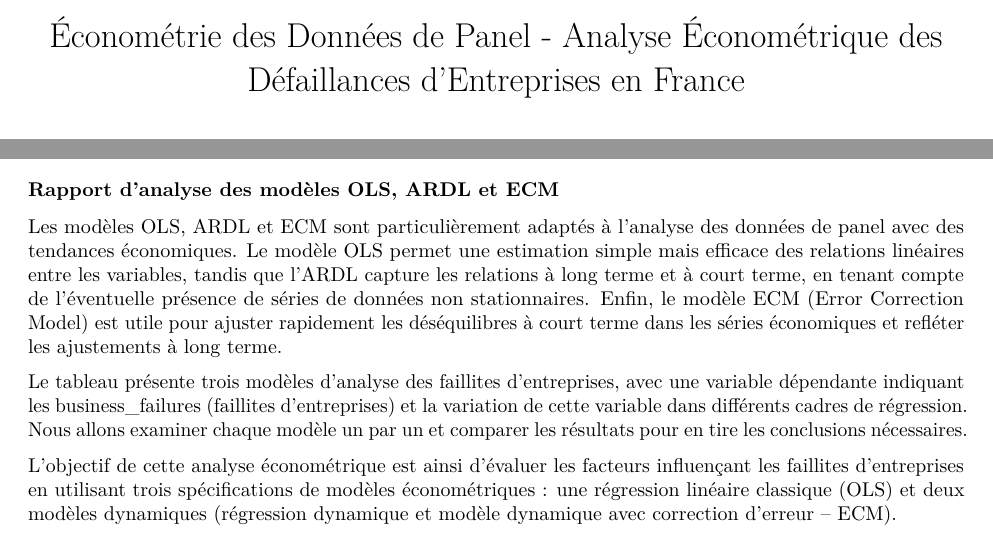
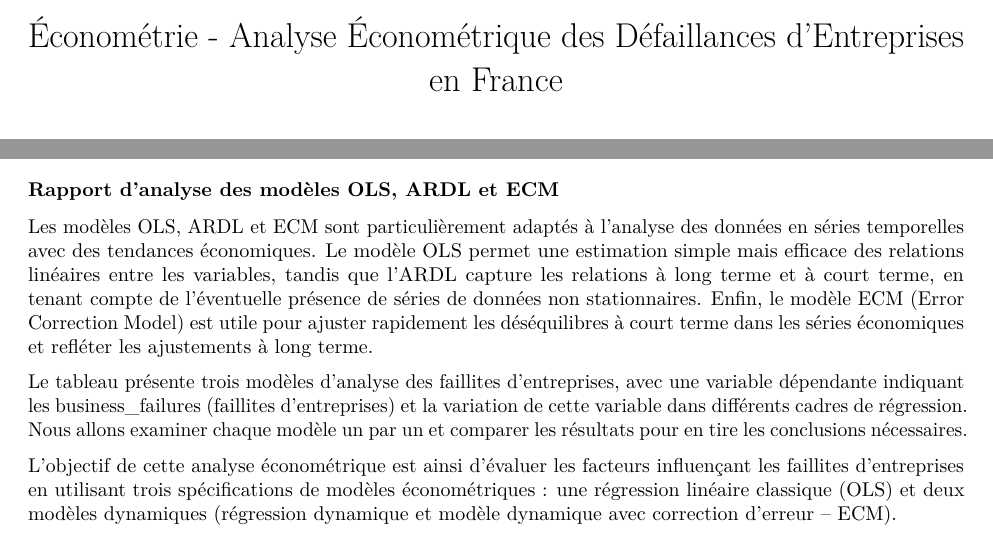
Before and after one commit to HugoSchneider/Defaillances_entreprises_France, an R Markdown document (SCHNEIDER_HUGO_DOSSIER_FINAL.Rmd): two parts of pages 1 and 2 of 8, joined at a grey line, cut so that both start at the same text. Rendered offline with R 4.5, knitr and Pandoc, then LaTeX, with nearby package versions; some code elsewhere in the file could not run offline.

Commit message:
Update SCHNEIDER_HUGO_DOSSIER_FINAL.Rmd

```diff
--- a/SCHNEIDER_HUGO_DOSSIER_FINAL.Rmd
+++ b/SCHNEIDER_HUGO_DOSSIER_FINAL.Rmd
@@ -1,5 +1,5 @@
 ---
-title: "Économétrie des Données de Panel - Analyse Économétrique des Défaillances d'Entreprises en France"
+title: "Économétrie - Analyse Économétrique des Défaillances d'Entreprises en France"
 author: "SCHNEIDER HUGO"
 date: "7 Février 2025"
 output: pdf_document
@@ -151,7 +151,7 @@ stargazer(model_ols, model_ecm, model_ardl,
 
 ### Rapport d’analyse des modèles OLS, ARDL et ECM
 
-Les modèles OLS, ARDL et ECM sont particulièrement adaptés à l’analyse des données de panel avec des tendances économiques. Le modèle OLS permet une estimation simple mais efficace des relations linéaires entre les variables, tandis que l'ARDL capture les relations à long terme et à court terme, en tenant compte de l’éventuelle présence de séries de données non stationnaires. Enfin, le modèle ECM (Error Correction Model) est utile pour ajuster rapidement les déséquilibres à court terme dans les séries économiques et refléter les ajustements à long terme.
+Les modèles OLS, ARDL et ECM sont particulièrement adaptés à l’analyse des données en séries temporelles avec des tendances économiques. Le modèle OLS permet une estimation simple mais efficace des relations linéaires entre les variables, tandis que l'ARDL capture les relations à long terme et à court terme, en tenant compte de l’éventuelle présence de séries de données non stationnaires. Enfin, le modèle ECM (Error Correction Model) est utile pour ajuster rapidement les déséquilibres à court terme dans les séries économiques et refléter les ajustements à long terme.
 
 Le tableau présente trois modèles d’analyse des faillites d’entreprises, avec une variable dépendante indiquant les business_failures (faillites d’entreprises) et la variation de cette variable dans différents cadres de régression. Nous allons examiner chaque modèle un par un et comparer les résultats pour en tire les conclusions nécessaires.
 
```
Also changed, not shown: SCHNEIDER_HUGO_DOSSIER_FINAL.Rmd (1 more changed lines).
